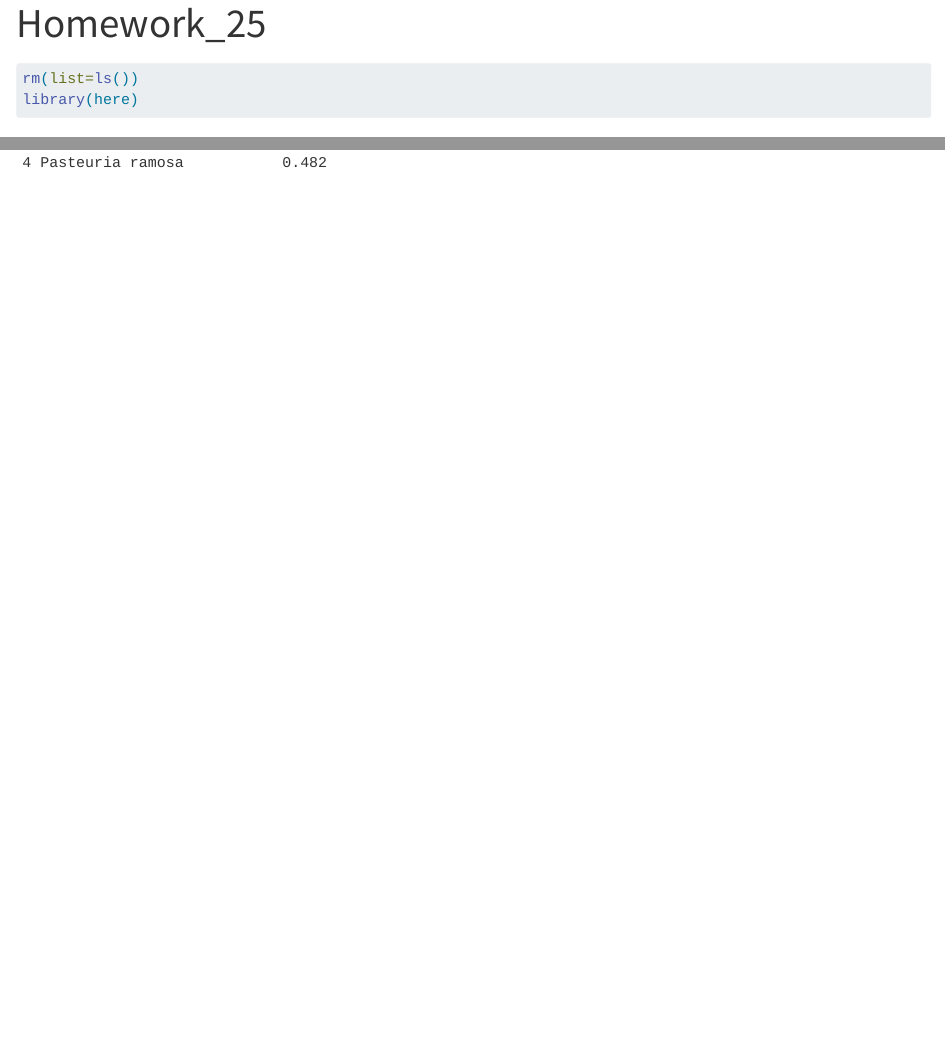
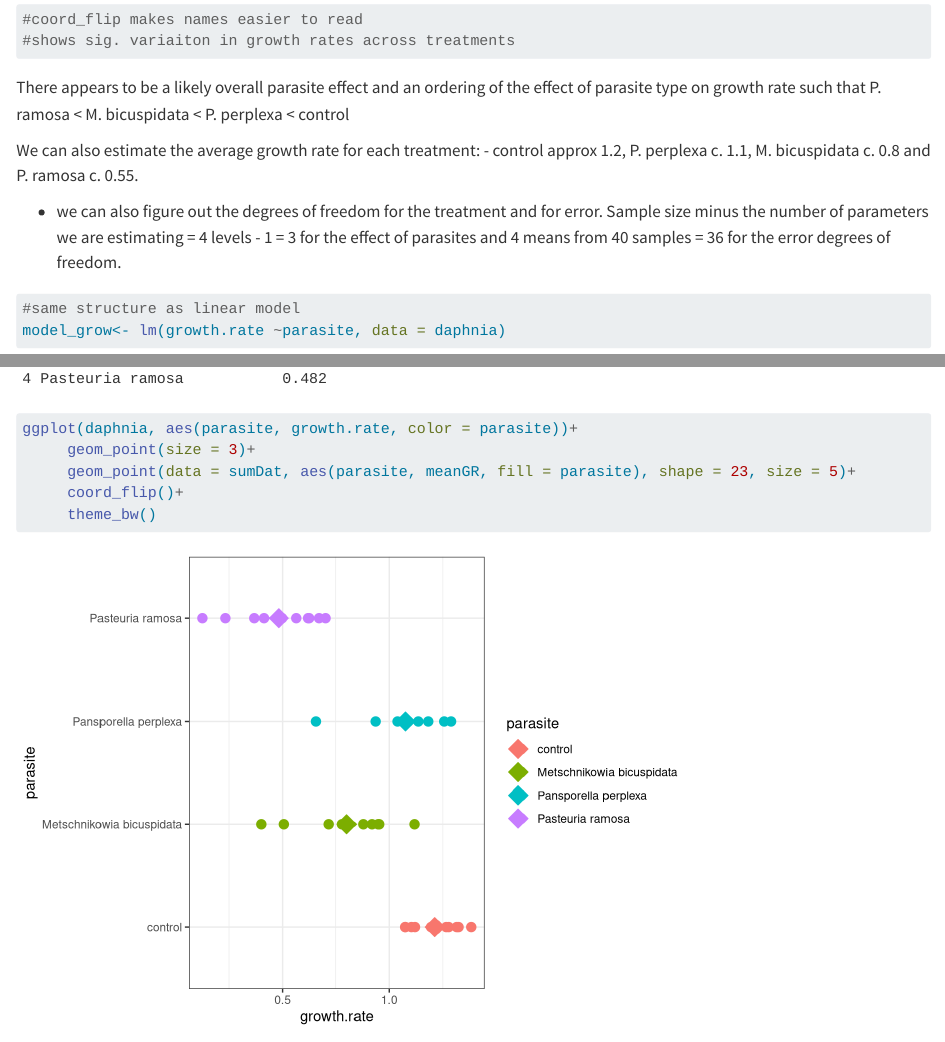
Before and after one commit to saraostclair/StClair-Biostats-HW, a Quarto document (Code/Homework_25.qmd): the page in a window 1100 px wide, from 20 px down before the commit and from 1480 px down after it, and a second part further down, joined at a grey line. Rendered offline with R 4.5, knitr and Pandoc in place of Quarto, with nearby package versions.

Commit message:
class 11/6

````diff
--- a/Code/Homework_25.qmd
+++ b/Code/Homework_25.qmd
@@ -28,6 +28,13 @@ ggplot(daphnia, aes(x=parasite, y=growth.rate))+
 #coord_flip makes names easier to read
 #shows sig. variaiton in growth rates across treatments
 ```
+
+There appears to be a likely overall parasite effect and an ordering of the effect of parasite type on growth rate such that P. ramosa \< M. bicuspidata \< P. perplexa \< control
+
+We can also estimate the average growth rate for each treatment: - control approx 1.2, P. perplexa c. 1.1, M. bicuspidata c. 0.8 and P. ramosa c. 0.55.
+
+-   we can also figure out the degrees of freedom for the treatment and for error. Sample size minus the number of parameters we are estimating = 4 levels - 1 = 3 for the effect of parasites and 4 means from 40 samples = 36 for the error degrees of freedom.
+
 
 ```{r}
 #same structure as linear model
@@ -72,0 +82,5 @@ sumDat
+ggplot(daphnia, aes(parasite, growth.rate, color = parasite))+
+     geom_point(size = 3)+
+     geom_point(data = sumDat, aes(parasite, meanGR, fill = parasite), shape = 23, size = 5)+
+     coord_flip()+
+     theme_bw()
````
Also changed, not shown: Code/Homework_25.qmd (10 more changed lines).
